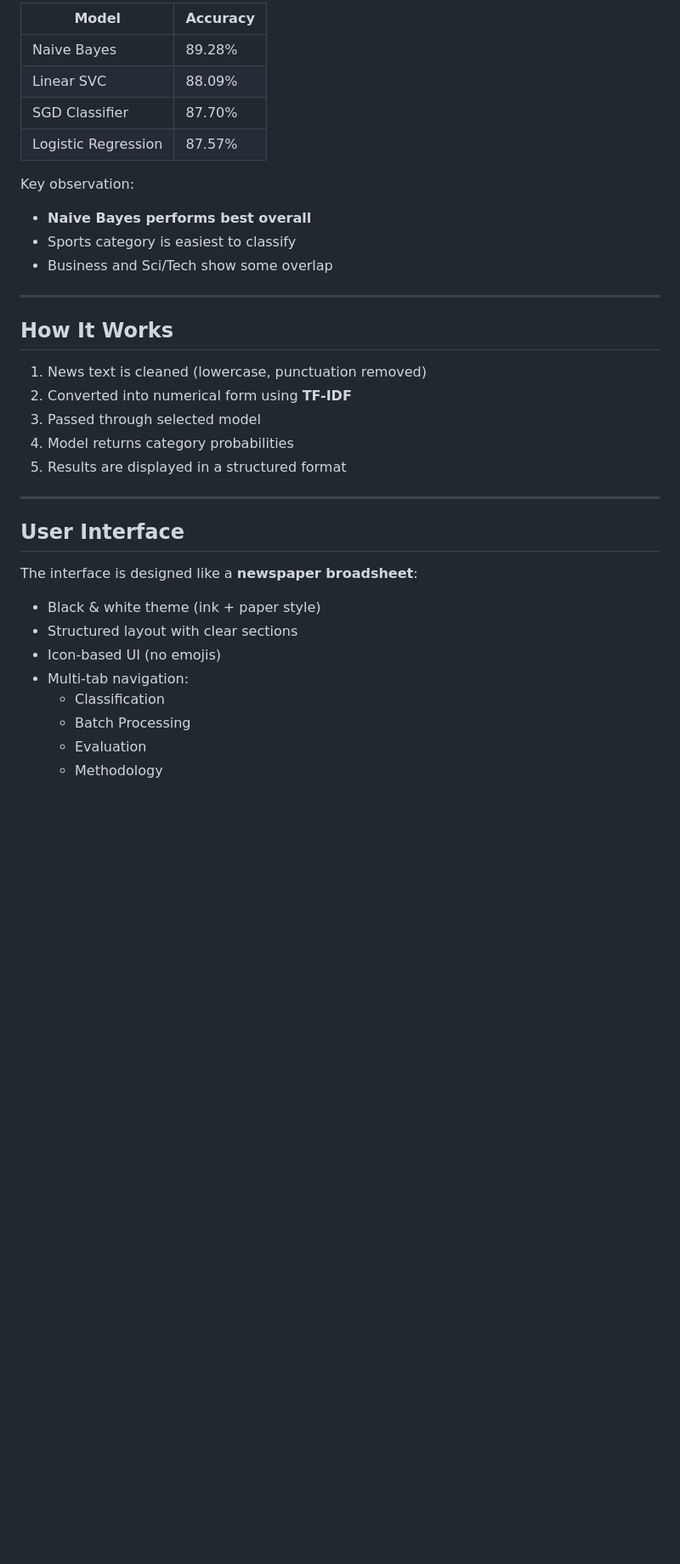
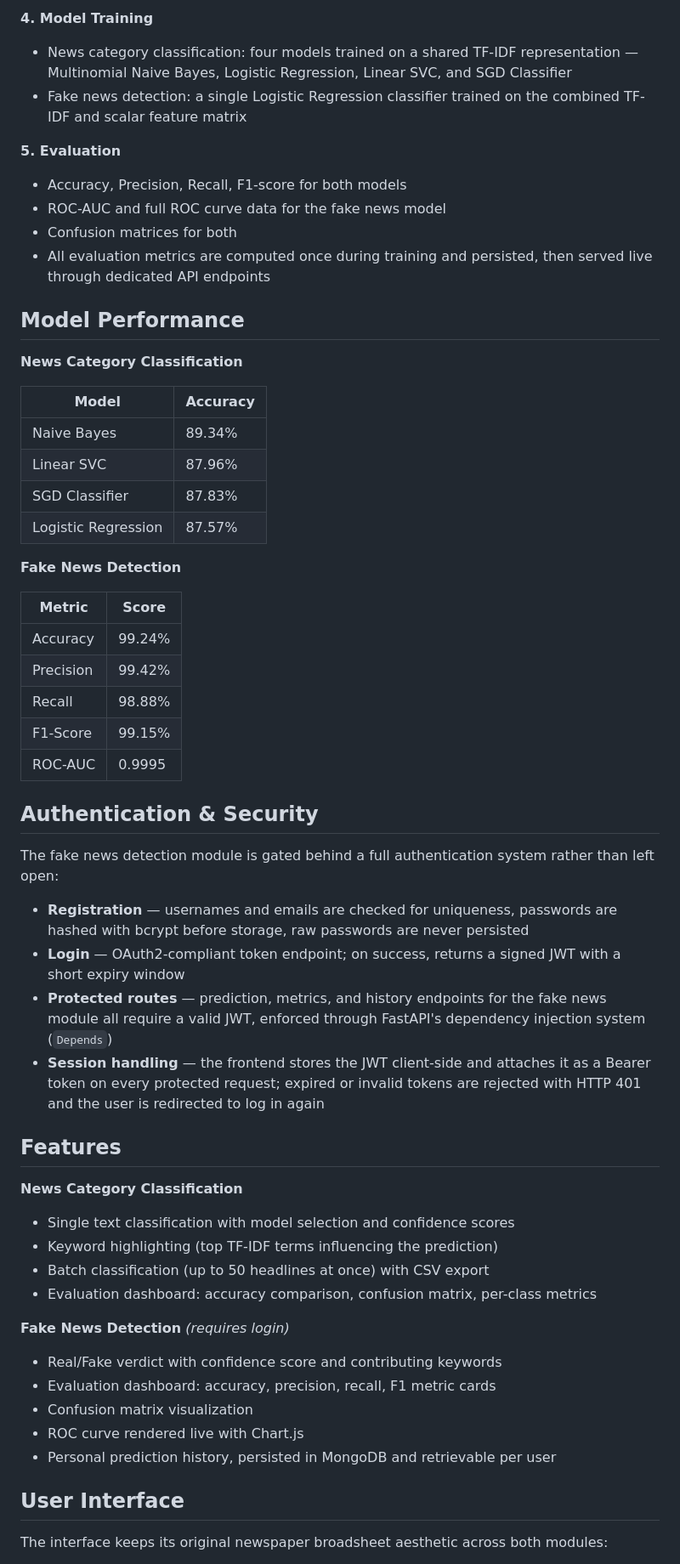
Before and after one commit to Nooram-Anfal/The-Classifier, a Markdown page: README.md, the part around one of its changes. Shown at 85% size. Rendered like a GitHub page; blank space fills up the shorter version.

```diff
--- a/README.md
+++ b/README.md
@@ -48,37 +67,60 @@ All models are trained on the same TF-IDF feature space to ensure fair compariso
 
-| Model                | Accuracy |
-|---------------------|---------|
-| Naive Bayes         | 89.28%  |
-| Linear SVC          | 88.09%  |
-| SGD Classifier      | 87.70%  |
-| Logistic Regression | 87.57%  |
+**4. Model Training**
+- News category classification: four models trained on a shared TF-IDF representation — Multinomial Naive Bayes, Logistic Regression, Linear SVC, and SGD Classifier
+- Fake news detection: a single Logistic Regression classifier trained on the combined TF-IDF and scalar feature matrix
 
-Key observation:
-- **Naive Bayes performs best overall**
-- Sports category is easiest to classify
-- Business and Sci/Tech show some overlap
+**5. Evaluation**
+- Accuracy, Precision, Recall, F1-score for both models
+- ROC-AUC and full ROC curve data for the fake news model
+- Confusion matrices for both
+- All evaluation metrics are computed once during training and persisted, then served live through dedicated API endpoints
 
----
+## Model Performance
 
-## How It Works
+**News Category Classification**
 
-1. News text is cleaned (lowercase, punctuation removed)
-2. Converted into numerical form using **TF-IDF**
-3. Passed through selected model
-4. Model returns category probabilities
-5. Results are displayed in a structured format
+| Model | Accuracy |
+|---|---|
+| Naive Bayes | 89.34% |
+| Linear SVC | 87.96% |
+| SGD Classifier | 87.83% |
+| Logistic Regression | 87.57% |
 
----
+**Fake News Detection**
+
+| Metric | Score |
+|---|---|
+| Accuracy | 99.24% |
+| Precision | 99.42% |
+| Recall | 98.88% |
+| F1-Score | 99.15% |
+| ROC-AUC | 0.9995 |
+
+## Authentication & Security
+
+The fake news detection module is gated behind a full authentication system rather than left open:
+
+- **Registration** — usernames and emails are checked for uniqueness, passwords are hashed with bcrypt before storage, raw passwords are never persisted
+- **Login** — OAuth2-compliant token endpoint; on success, returns a signed JWT with a short expiry window
+- **Protected routes** — prediction, metrics, and history endpoints for the fake news module all require a valid JWT, enforced through FastAPI's dependency injection system (`Depends`)
+- **Session handling** — the frontend stores the JWT client-side and attaches it as a Bearer token on every protected request; expired or invalid tokens are rejected with HTTP 401 and the user is redirected to log in again
+
+## Features
+
+**News Category Classification**
+- Single text classification with model selection and confidence scores
+- Keyword highlighting (top TF-IDF terms influencing the prediction)
+- Batch classification (up to 50 headlines at once) with CSV export
+- Evaluation dashboard: accuracy comparison, confusion matrix, per-class metrics
+
+**Fake News Detection** *(requires login)*
+- Real/Fake verdict with confidence score and contributing keywords
+- Evaluation dashboard: accuracy, precision, recall, F1 metric cards
+- Confusion matrix visualization
+- ROC curve rendered live with Chart.js
+- Personal prediction history, persisted in MongoDB and retrievable per user
 
 ## User Interface
 
-The interface is designed like a **newspaper broadsheet**:
-- Black & white theme (ink + paper style)
-- Structured layout with clear sections
-- Icon-based UI (no emojis)
-- Multi-tab navigation:
-  - Classification
-  - Batch Processing
-  - Evaluation
-  - Methodology
+The interface keeps its original newspaper broadsheet aesthetic across both modules:
 
```
Also changed, not shown: other parts of README.md (+126 -70 lines).
